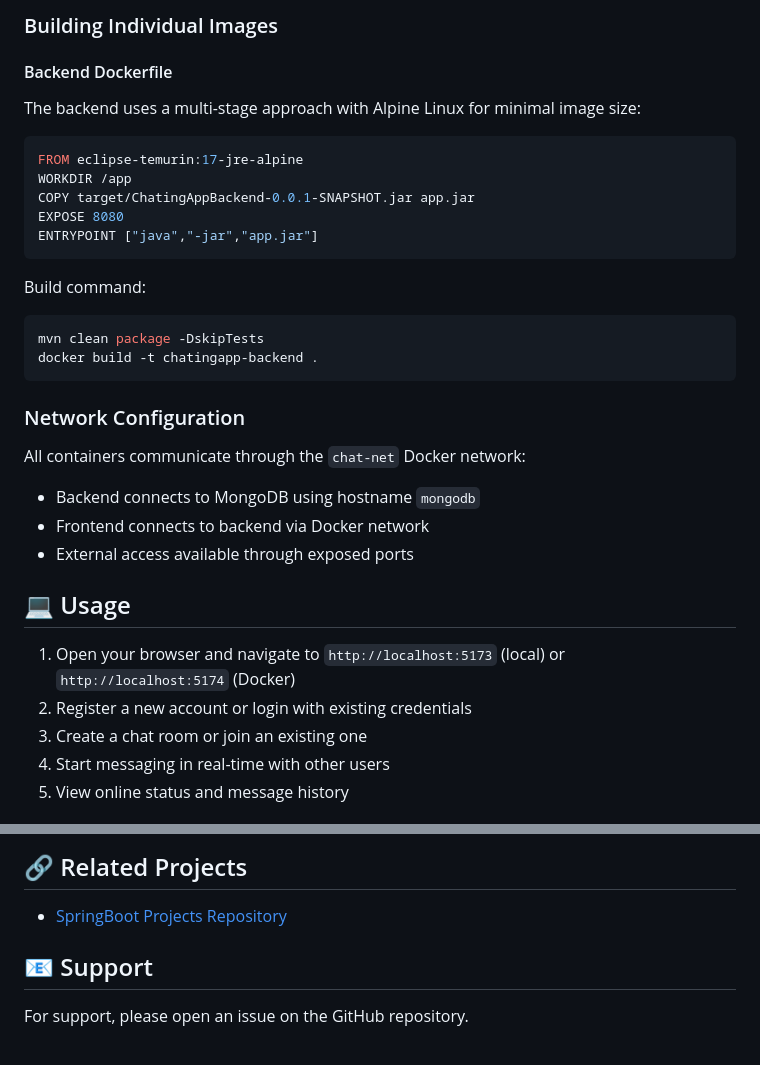
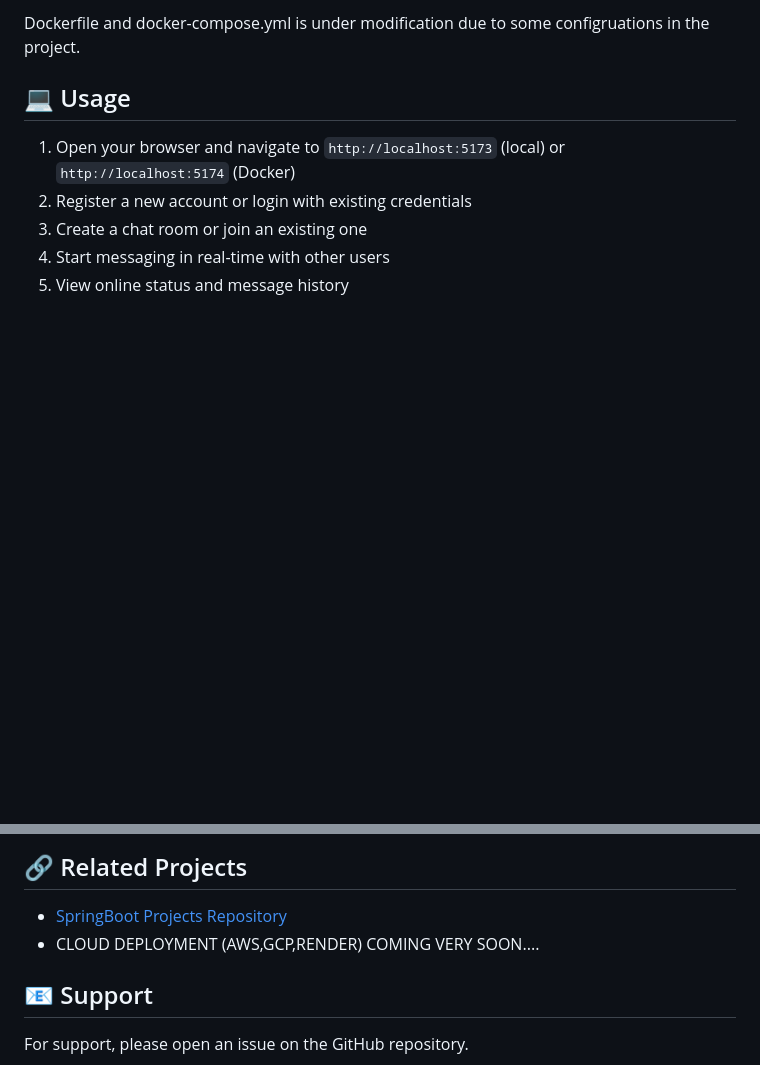
Before and after one commit to hariom-hub/Websockets-Springboot, a Markdown page: README.md, 2 parts joined by grey strips. GitHub-like rendering; blank space fills up the shorter version.

````diff
--- a/README.md
+++ b/README.md
@@ -165,29 +85,4 @@ docker-compose up -d --build
-### Building Individual Images
-
-#### Backend Dockerfile
-
-The backend uses a multi-stage approach with Alpine Linux for minimal image size:
-
-```dockerfile
-FROM eclipse-temurin:17-jre-alpine
-WORKDIR /app
-COPY target/ChatingAppBackend-0.0.1-SNAPSHOT.jar app.jar
-EXPOSE 8080
-ENTRYPOINT ["java","-jar","app.jar"]
-```
-
-Build command:
-```bash
-mvn clean package -DskipTests
-docker build -t chatingapp-backend .
-```
-
-### Network Configuration
-
-All containers communicate through the `chat-net` Docker network:
-- Backend connects to MongoDB using hostname `mongodb`
-- Frontend connects to backend via Docker network
-- External access available through exposed ports
+Dockerfile and docker-compose.yml is under modification due to some configruations in the project.
 
 ## 💻 Usage
 
@@ -251,6 +146,7 @@ This project is open source and available under the MIT License.
 ## 🔗 Related Projects
 
 - [SpringBoot Projects Repository](https://github.com/hariom-hub/SpringbootProjects)
+- CLOUD DEPLOYMENT (AWS,GCP,RENDER) COMING VERY SOON....
 
 ## 📧 Support
 
````
Also changed, not shown: other parts of README.md (+0 -80 lines).
